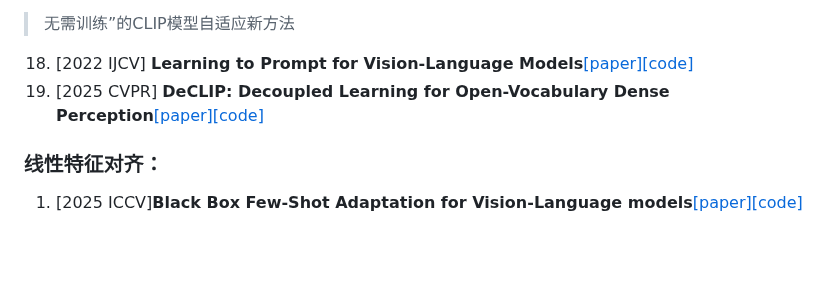
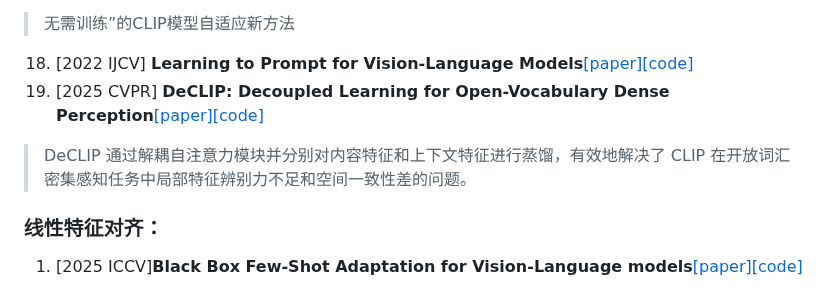
Before and after one commit to wang-akang/MyPaper, a Markdown page: README.md, the part around the change. Drawn GitHub-style; blank space fills up the shorter version.

```diff
--- a/README.md
+++ b/README.md
@@ -23,6 +23,7 @@ Visual Prompt Tuning**[[paper]](https://arxiv.org/pdf/2504.09990)
 >无需训练”的CLIP模型自适应新方法
 18. [2022 IJCV] **Learning to Prompt for Vision-Language Models**[[paper]](https://arxiv.org/pdf/2109.01134v3)[[code]](https://github.com/KaiyangZhou/CoOp)
 19. [2025 CVPR] **DeCLIP: Decoupled Learning for Open-Vocabulary Dense Perception**[[paper]](https://arxiv.org/pdf/2505.04410)[[code]](https://github.com/xiaomoguhz/DeCLIP)
+>DeCLIP 通过解耦自注意力模块并分别对内容特征和上下文特征进行蒸馏，有效地解决了 CLIP 在开放词汇密集感知任务中局部特征辨别力不足和空间一致性差的问题。
 ### 线性特征对齐：
 1. [2025 ICCV]**Black Box Few-Shot Adaptation for Vision-Language models**[[paper]](https://arxiv.org/pdf/2304.01752v3)[[code]](https://github.com/saic-fi/LFA)
 
```
